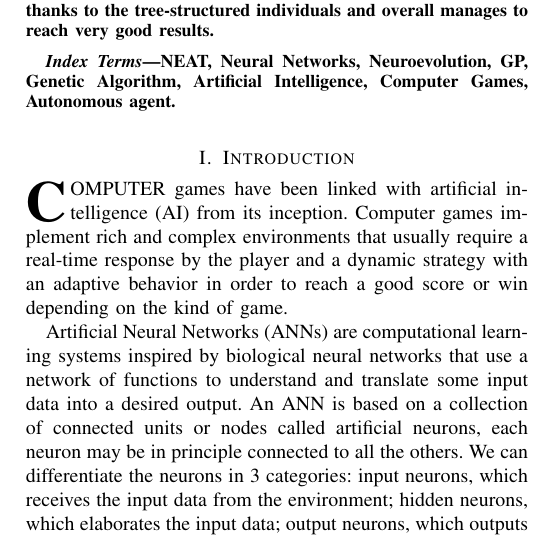
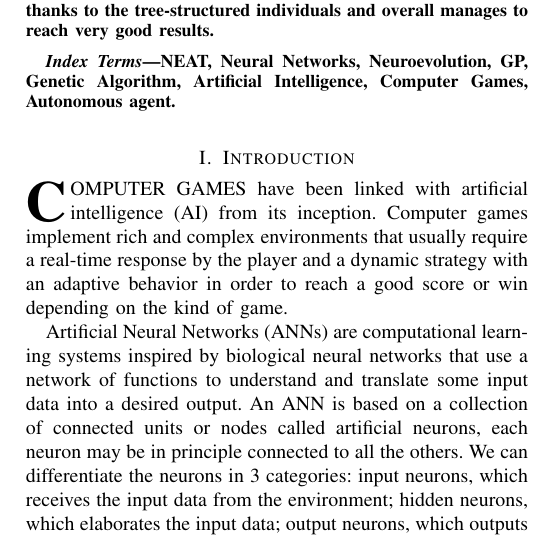
Before and after one commit to DavideLusuardi/BAI-report, a LaTeX paper (Autonomously playing Yellow-Spaceship using NEAT and GP.tex, which reads 01_introduction.tex): part of one column of page 1 of 6, cut so that both start at the same text. Compiled offline with pdfLaTeX.

Commit message:
Fixed introduction

```diff
--- a/01_introduction.tex
+++ b/01_introduction.tex
@@ -1,20 +1,5 @@
 \section{Introduction}
-% The very first letter is a 2 line initial drop letter followed
-% by the rest of the first word in caps.
-%
-% form to use if the first word consists of a single letter:
-% \IEEEPARstart{A}{demo} file is ....
-%
-% form to use if you need the single drop letter followed by
-% normal text (unknown if ever used by the IEEE):
-% \IEEEPARstart{A}{}demo file is ....
-%
-% Some journals put the first two words in caps:
-% \IEEEPARstart{T}{his demo} file is ....
-%
-% Here we have the typical use of a "T" for an initial drop letter
-% and "HIS" in caps to complete the first word.
-\IEEEPARstart{C}{omputer} games have been linked with artificial intelligence (AI) from its inception.
+\IEEEPARstart{C}{omputer games} have been linked with artificial intelligence (AI) from its inception.
 Computer games implement rich and complex environments that usually require a real-time
 response by the player and a dynamic strategy with an adaptive behavior in order to reach a
 good score or win depending on the kind of game.
```
Also changed, not shown: Autonomously playing Yellow-Spaceship using NEAT and GP.pdf.
